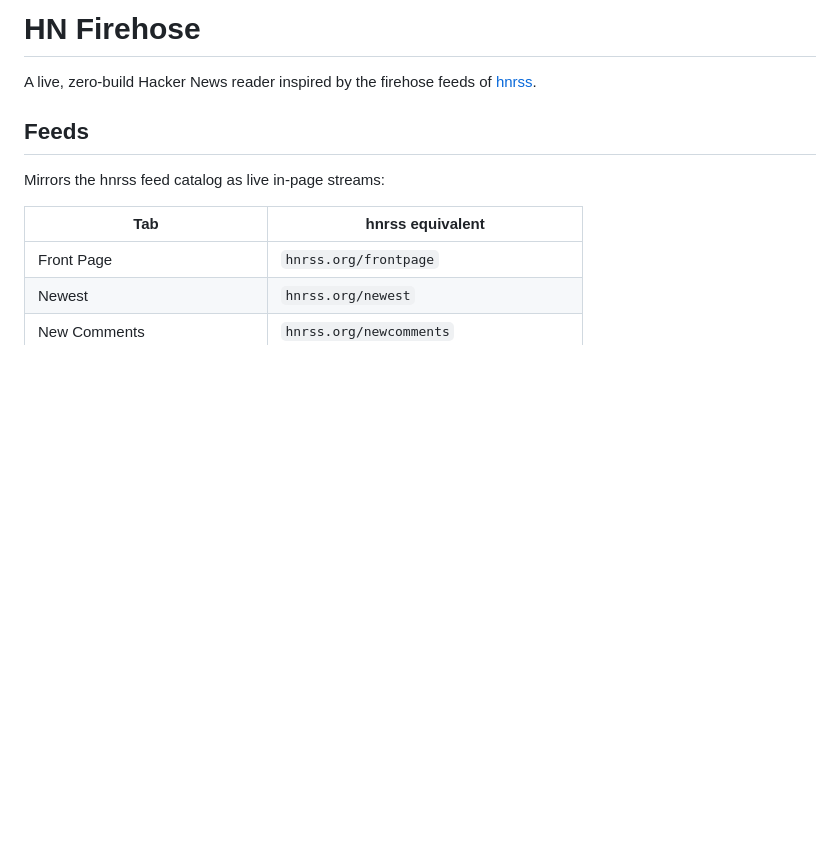
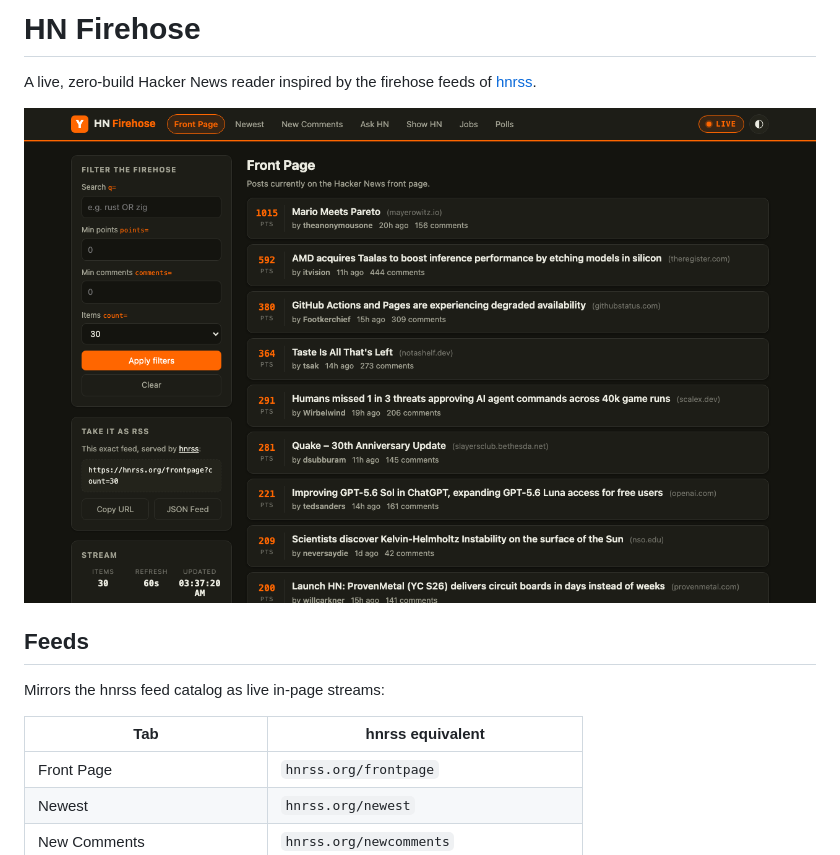
Before and after one commit to mjchaker/hn-firehose, a Markdown page: README.md, the part around the change. Drawn GitHub-style; pictures changed too: docs/screenshot.png (added); blank space fills up the shorter version.

Commit message:
Add screenshot to README
Co-Authored-By: Claude Fable 5 <noreply@anthropic.com>

```diff
--- a/README.md
+++ b/README.md
@@ -2,6 +2,8 @@
 
 A live, zero-build Hacker News reader inspired by the firehose feeds of
 [hnrss](https://hnrss.github.io/).
+
+![HN Firehose showing the live front page feed](docs/screenshot.png)
 
 ## Feeds
 
```
